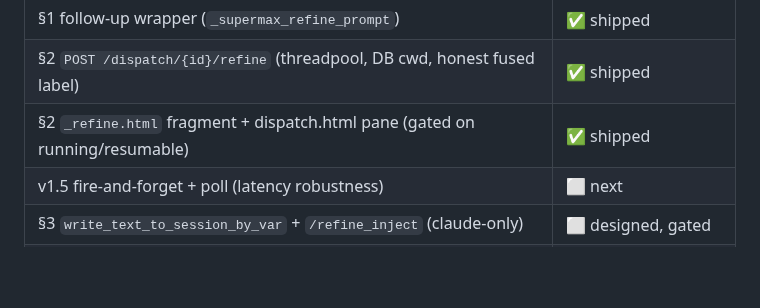
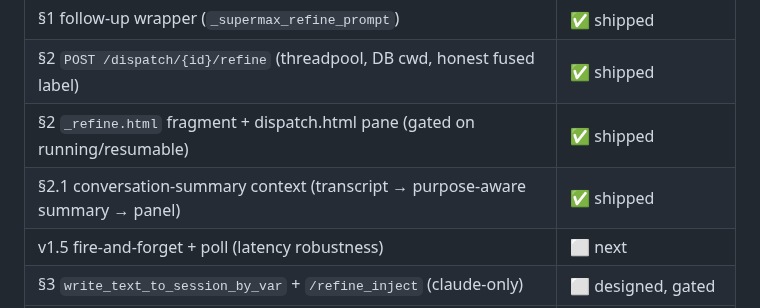
Before and after one commit to bonkai/orchestrator, a Markdown page: SUPERMAX_PLAN.md, the part around the change. Rendered like a GitHub page; blank space fills up the shorter version.

Commit message:
Auto-push: 2026-06-27

```diff
--- a/SUPERMAX_PLAN.md
+++ b/SUPERMAX_PLAN.md
@@ -221,6 +221,7 @@ recommended evolution of v1 before (or instead of) live injection.
 | §1 follow-up wrapper (`_supermax_refine_prompt`) | ✅ shipped |
 | §2 `POST /dispatch/{id}/refine` (threadpool, DB cwd, honest fused label) | ✅ shipped |
 | §2 `_refine.html` fragment + dispatch.html pane (gated on running/resumable) | ✅ shipped |
+| §2.1 conversation-summary context (transcript → purpose-aware summary → panel) | ✅ shipped |
 | v1.5 fire-and-forget + poll (latency robustness) | ⬜ next |
 | §3 `write_text_to_session_by_var` + `/refine_inject` (claude-only) | ⬜ designed, gated |
 | §4 refine-then-resume | ⬜ recommended next |
```
